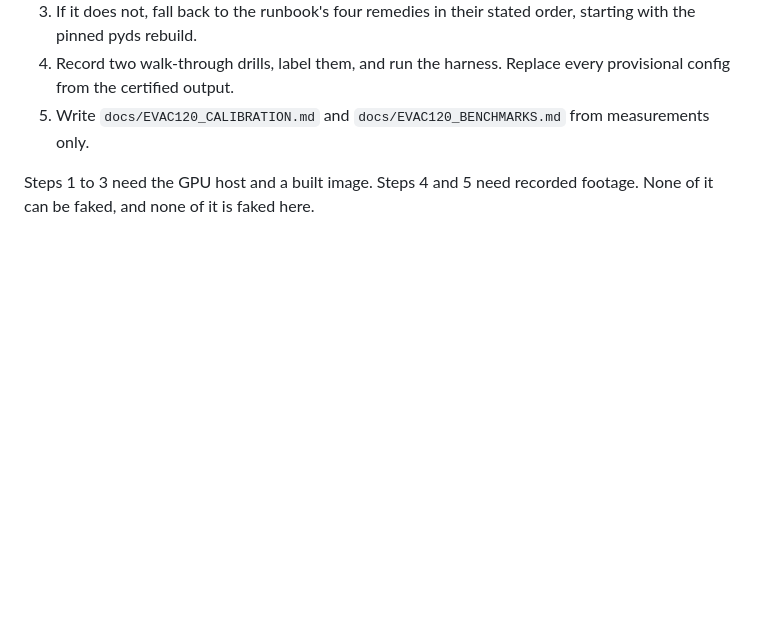
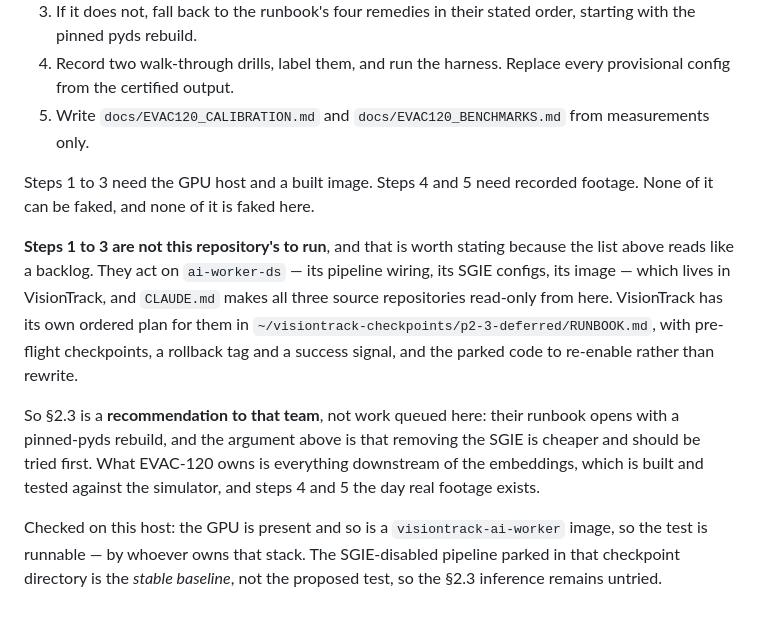
Before and after one commit to aliugoki/firedrill, a Markdown page: docs/EVAC120_DEEPSTREAM.md, the part around the change. GitHub-like rendering; blank space fills up the shorter version.

Commit message:
Phase 2's remaining steps are not this repository's to run, and the plan should say so
No defect this tick, and the third in a row. Rather than write another guard, I
went at the thing actually blocking the project: the pyds segfault.

`EVAC120_DEEPSTREAM.md` §2.3 argues for a fifth remedy cheaper than the four
planned — do not use an SGIE for embeddings, extract the ROI in a probe where
probes are already proven stable — and §6 lists testing that inference as step
one. What the plan did not say is who runs it.

Checked on this host: the GPU is there (RTX 3070) and so is a
`visiontrack-ai-worker` image, so the test is runnable. But it acts on
`ai-worker-ds` — its pipeline wiring, its SGIE configs, its image — which lives
in VisionTrack, and `CLAUDE.md` makes all three source repositories read-only
from here. VisionTrack already has its own ordered plan for it in
`~/visiontrack-checkpoints/p2-3-deferred/RUNBOOK.md`, with pre-flight
checkpoints, a rollback tag, a success signal of surviving sixty seconds, and
parked code to re-enable rather than rewrite.

So §2.3 is a recommendation to that team, not work queued here, and §6 now says
so. Their runbook opens with a pinned-pyds rebuild; the argument in §2.3 is
that removing the SGIE is cheaper and should be tried first. Also recorded: the
`pipeline_p23_with_sgie_disabled.py` parked in that checkpoint directory is the
*stable baseline*, not the proposed test — so the inference remains untried,
which was not obvious from the filename.

Tests: backend `pytest` 1593 passed, 1 xfailed, 628s. Frontend `npm test` 234
pass, 0 fail. Unchanged, as they should be for a documentation fix.

Co-Authored-By: Claude Opus 5 <noreply@anthropic.com>
Claude-Session: https://claude.ai/code/session_014W1skENi2AVmyyHfDCgW1t

```diff
--- a/docs/EVAC120_DEEPSTREAM.md
+++ b/docs/EVAC120_DEEPSTREAM.md
@@ -265,3 +265,23 @@ Three properties worth knowing before Phase 2 uses it:
 
 Steps 1 to 3 need the GPU host and a built image. Steps 4 and 5 need recorded
 footage. None of it can be faked, and none of it is faked here.
+
+**Steps 1 to 3 are not this repository's to run**, and that is worth stating
+because the list above reads like a backlog. They act on `ai-worker-ds` — its
+pipeline wiring, its SGIE configs, its image — which lives in VisionTrack, and
+`CLAUDE.md` makes all three source repositories read-only from here. VisionTrack
+has its own ordered plan for them in
+`~/visiontrack-checkpoints/p2-3-deferred/RUNBOOK.md`, with pre-flight
+checkpoints, a rollback tag and a success signal, and the parked code to
+re-enable rather than rewrite.
+
+So §2.3 is a **recommendation to that team**, not work queued here: their
+runbook opens with a pinned-pyds rebuild, and the argument above is that
+removing the SGIE is cheaper and should be tried first. What EVAC-120 owns is
+everything downstream of the embeddings, which is built and tested against the
+simulator, and steps 4 and 5 the day real footage exists.
+
+Checked on this host: the GPU is present and so is a `visiontrack-ai-worker`
+image, so the test is runnable — by whoever owns that stack. The
+SGIE-disabled pipeline parked in that checkpoint directory is the *stable
+baseline*, not the proposed test, so the §2.3 inference remains untried.
```
